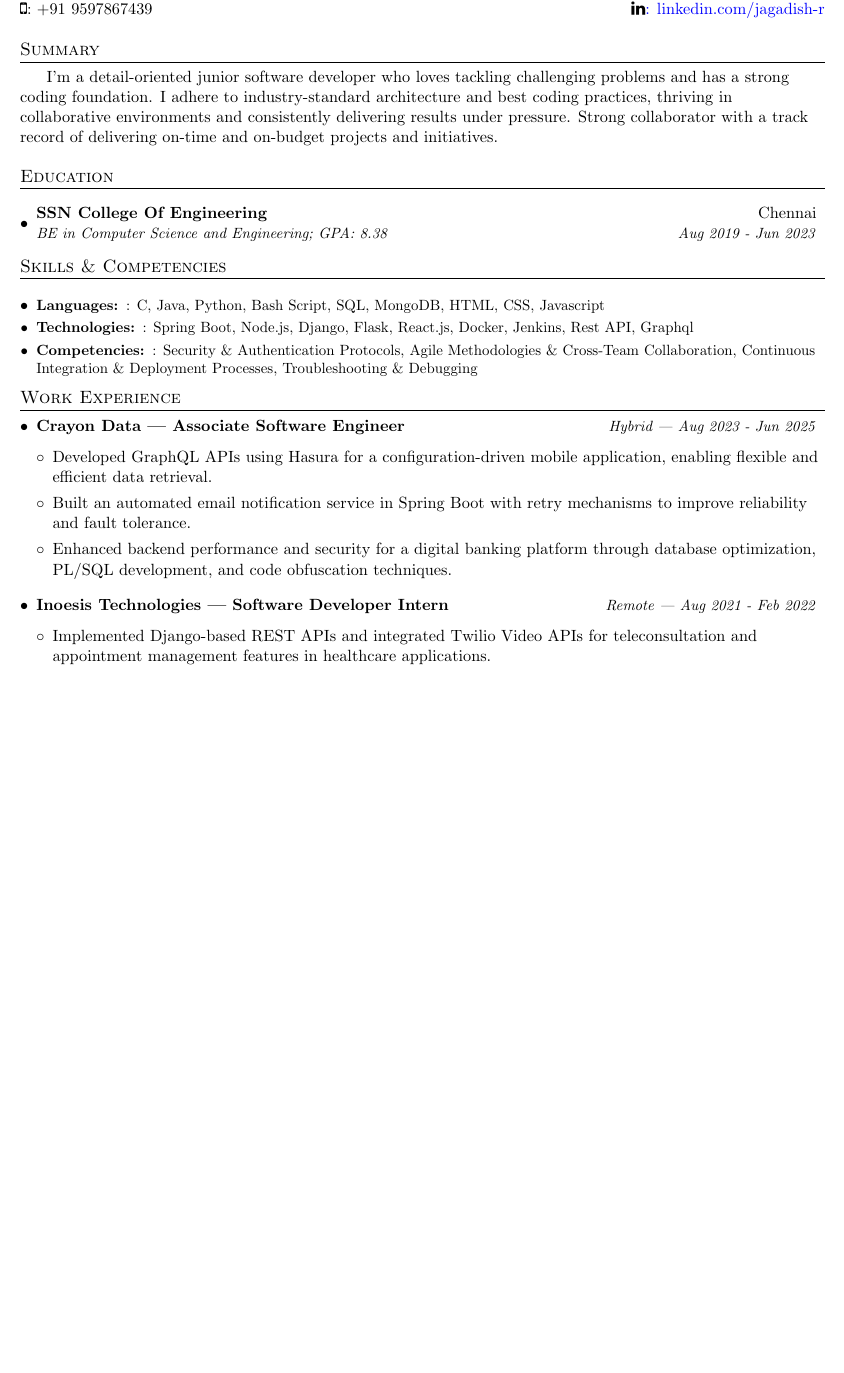
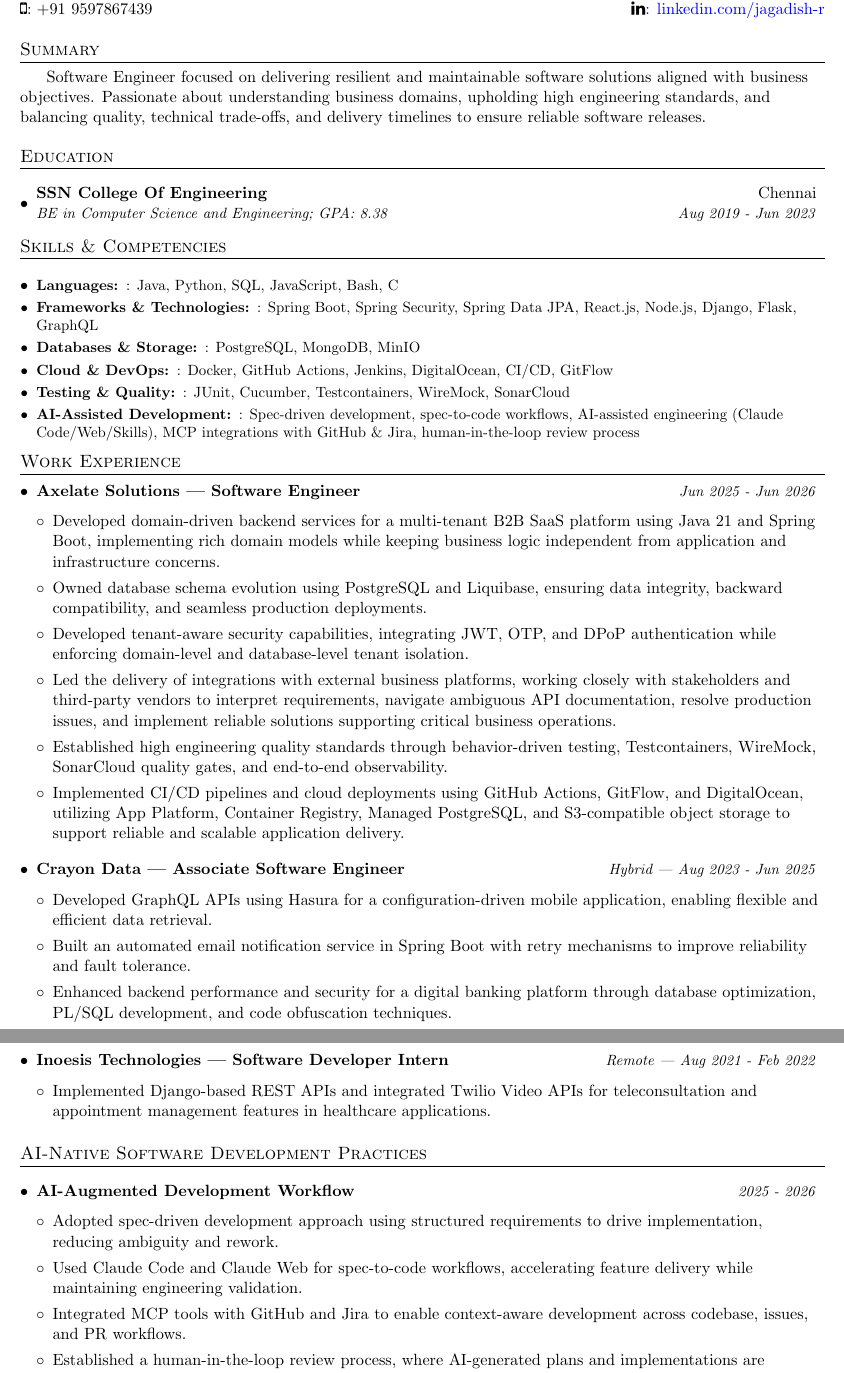
Before and after one commit to jagadish-ravichandran/resume, a LaTeX document (main.tex): part of the page before the commit and two parts of pages 1 and 2 of 2 after it, the two joined at a grey line, cut so that both start at the same text, the shorter picture padded with empty space. Compiled offline with pdfLaTeX.

Commit message:
Revise resume summary and enhance skills section; add AI-native development practices and detailed work experience entries.

```diff
--- a/main.tex
+++ b/main.tex
@@ -88,7 +88,7 @@
 
 %-----------Summary----------------
 \section{Summary}
-  \hspace{5mm} I'm a detail-oriented junior software developer who loves tackling challenging problems and has a strong coding foundation. I adhere to industry-standard architecture and best coding practices, thriving in collaborative environments and consistently delivering results under pressure. Strong collaborator with a track record of delivering on-time and on-budget projects and initiatives.
+   \hspace{5mm} Software Engineer focused on delivering resilient and maintainable software solutions aligned with business objectives. Passionate about understanding business domains, upholding high engineering standards, and balancing quality, technical trade-offs, and delivery timelines to ensure reliable software releases.
 
 %-----------EDUCATION----------------
 \section{Education}
@@ -106,11 +106,17 @@
 \vspace{3mm}
   \resumeSubHeadingListStart
   \resumeSubItem{Languages: }
-      {C, Java, Python, Bash Script, SQL, MongoDB, HTML, CSS, Javascript}
-      \resumeSubItem{Technologies: }
-      {Spring Boot, Node.js, Django, Flask, React.js, Docker, Jenkins, Rest API, Graphql}
-      \resumeSubItem{Competencies: }
-      {Security \& Authentication Protocols, Agile Methodologies \& Cross-Team Collaboration, Continuous Integration \& Deployment Processes, Troubleshooting \& Debugging}
+      {Java, Python, SQL, JavaScript, Bash, C}
+      \resumeSubItem{Frameworks \& Technologies: }
+      {Spring Boot, Spring Security, Spring Data JPA, React.js, Node.js, Django, Flask, GraphQL}
+      \resumeSubItem{Databases \& Storage: }
+      {PostgreSQL, MongoDB, MinIO}
+      \resumeSubItem{Cloud \& DevOps: }
+      {Docker, GitHub Actions, Jenkins, DigitalOcean, CI/CD, GitFlow}
+      \resumeSubItem{Testing \& Quality: }
+      {JUnit, Cucumber, Testcontainers, WireMock, SonarCloud}
+      \resumeSubItem{AI-Assisted Development: }
+      {Spec-driven development, spec-to-code workflows, AI-assisted engineering (Claude Code/Web/Skills), MCP integrations with GitHub \& Jira, human-in-the-loop review process}
 
  \resumeSubHeadingListEnd
 
@@ -118,6 +124,20 @@
 %-----------EXPERIENCE-----------------
 \section{Work Experience}
 \resumeSubHeadingListStart
+\vspace{-1pt}\item
+  \begin{tabular*}{0.97\textwidth}{l@{\extracolsep{\fill}}r}
+    \textbf{Axelate Solutions — Software Engineer} & \textit{\small Jun 2025 - Jun 2026} \\
+  \end{tabular*}\vspace{-5pt}
+
+ \resumeItemListStart
+        \item{Developed domain-driven backend services for a multi-tenant B2B SaaS platform using Java 21 and Spring Boot, implementing rich domain models while keeping business logic independent from application and infrastructure concerns.}
+        \item{Owned database schema evolution using PostgreSQL and Liquibase, ensuring data integrity, backward compatibility, and seamless production deployments.}
+        \item{Developed tenant-aware security capabilities, integrating JWT, OTP, and DPoP authentication while enforcing domain-level and database-level tenant isolation.}
+        \item{Led the delivery of integrations with external business platforms, working closely with stakeholders and third-party vendors to interpret requirements, navigate ambiguous API documentation, resolve production issues, and implement reliable solutions supporting critical business operations.}
+        \item{Established high engineering quality standards through behavior-driven testing, Testcontainers, WireMock, SonarCloud quality gates, and end-to-end observability.}
+        \item{Implemented CI/CD pipelines and cloud deployments using GitHub Actions, GitFlow, and DigitalOcean, utilizing App Platform, Container Registry, Managed PostgreSQL, and S3-compatible object storage to support reliable and scalable application delivery.}
+      \resumeItemListEnd
+
 \vspace{-1pt}\item
   \begin{tabular*}{0.97\textwidth}{l@{\extracolsep{\fill}}r}
     \textbf{Crayon Data — Associate Software Engineer} & \textit{\small Hybrid | Aug 2023 - Jun 2025} \\
@@ -141,3 +161,19 @@
  \resumeSubHeadingListEnd
 
 
+ %-----------AI-NATIVE DEVELOPMENT-----------------
+\section{AI-Native Software Development Practices}
+\vspace{2mm}
+\resumeSubHeadingListStart
+
+\vspace{-1pt}\item
+  \begin{tabular*}{0.97\textwidth}{l@{\extracolsep{\fill}}r}
+    \textbf{AI-Augmented Development Workflow} & \textit{\small 2025 - 2026} \\
+  \end{tabular*}\vspace{-5pt}
+
+ \resumeItemListStart
+        \item{Adopted spec-driven development approach using structured requirements to drive implementation, reducing ambiguity and rework.}
+        \item{Used Claude Code and Claude Web for spec-to-code workflows, accelerating feature delivery while maintaining engineering validation.}
+        \item{Integrated MCP tools with GitHub and Jira to enable context-aware development across codebase, issues, and PR workflows.}
+        \item{Established a human-in-the-loop review process, where AI-generated plans and implementations are reviewed and approved before execution.}
+        \item{Applied spec-to-delivery pipeline, translating product requirements into structured design specs, implementation steps, and testable outputs.}
```
Also changed, not shown: Jagadish Ravichandran - Resume.pdf, main.tex (6 more changed lines).
